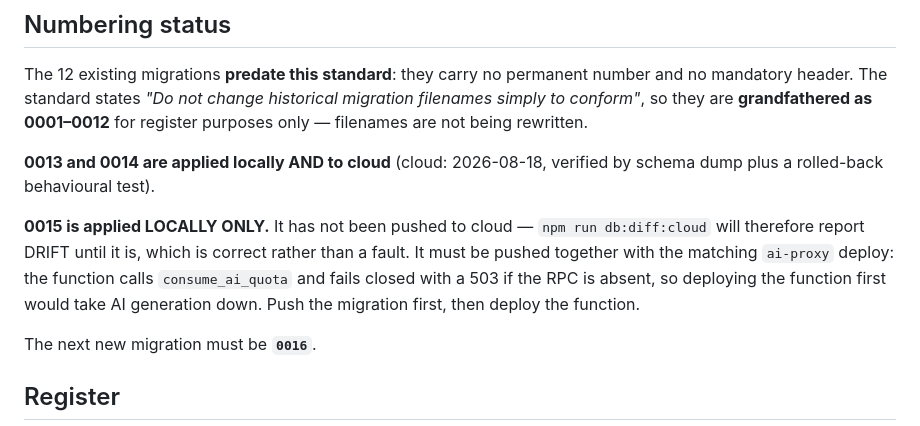
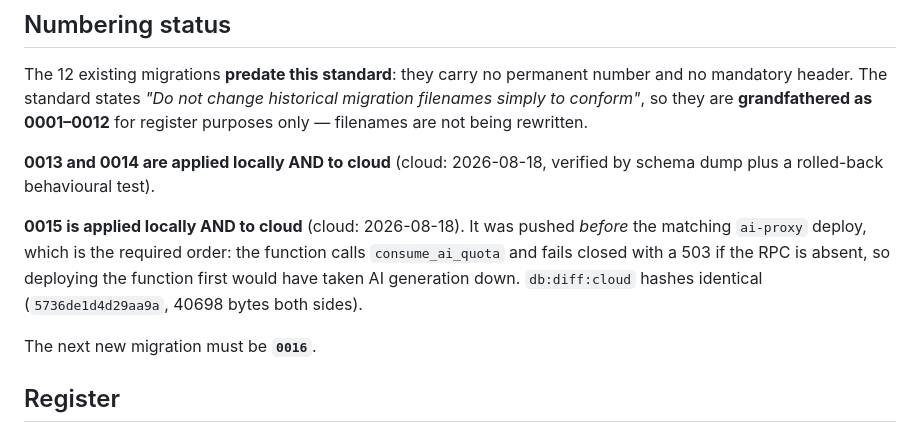
Before and after one commit to rajeevScorpion/wowTodo, a Markdown page: docs/data/MIGRATION_REGISTER.md, the part around the change. Drawn GitHub-style.

Commit message:
docs: mark migration 0015 as applied to cloud
Co-Authored-By: Claude Opus 5 <noreply@anthropic.com>

```diff
--- a/docs/data/MIGRATION_REGISTER.md
+++ b/docs/data/MIGRATION_REGISTER.md
@@ -15,11 +15,11 @@ only — filenames are not being rewritten.
 **0013 and 0014 are applied locally AND to cloud** (cloud: 2026-08-18, verified by schema
 dump plus a rolled-back behavioural test).
 
-**0015 is applied LOCALLY ONLY.** It has not been pushed to cloud — `npm run db:diff:cloud`
-will therefore report DRIFT until it is, which is correct rather than a fault. It must be
-pushed together with the matching `ai-proxy` deploy: the function calls `consume_ai_quota`
-and fails closed with a 503 if the RPC is absent, so deploying the function first would
-take AI generation down. Push the migration first, then deploy the function.
+**0015 is applied locally AND to cloud** (cloud: 2026-08-18). It was pushed *before* the
+matching `ai-proxy` deploy, which is the required order: the function calls
+`consume_ai_quota` and fails closed with a 503 if the RPC is absent, so deploying the
+function first would have taken AI generation down. `db:diff:cloud` hashes identical
+(`5736de1d4d29aa9a`, 40698 bytes both sides).
 
 The next new migration must be **`0016`**.
 
```
